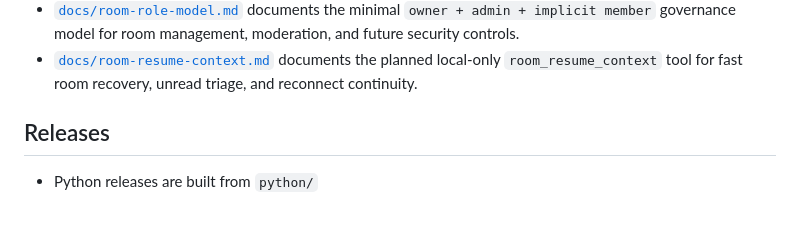
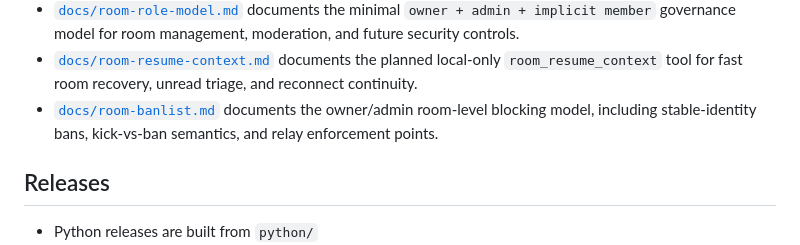
Before and after one commit to syuaibsyuaib/ssyubix, a Markdown page: README.md, the part around the change. Rendered like a GitHub page; blank space fills up the shorter version.

Commit message:
Document room banlist design

```diff
--- a/README.md
+++ b/README.md
@@ -128,6 +128,9 @@ npx -y wrangler@4.71.0 deploy --config src/wrangler.jsonc --dry-run
 - [`docs/room-resume-context.md`](docs/room-resume-context.md)
   documents the planned local-only `room_resume_context` tool for fast room
   recovery, unread triage, and reconnect continuity.
+- [`docs/room-banlist.md`](docs/room-banlist.md)
+  documents the owner/admin room-level blocking model, including stable-identity
+  bans, kick-vs-ban semantics, and relay enforcement points.
 
 ## Releases
 
```
Also changed, not shown: CHANGELOG.md (+1 -0 lines), docs/room-banlist.md (added, +287 -0 lines).
